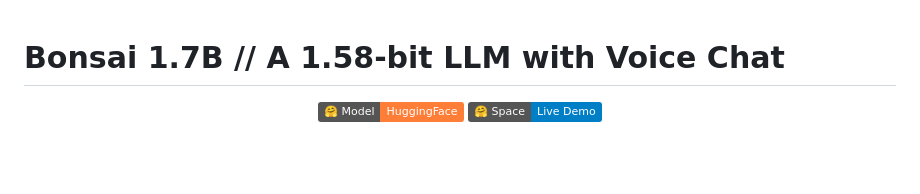
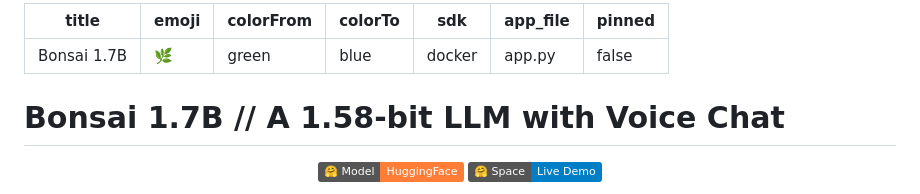
Before and after one commit to qharo/Bonsai-1.7B-Ternary, a Markdown page: README.md, the part around the change. Rendered like a GitHub page; badges without logos; blank space fills up the shorter version.

Commit message:
Add back YAML frontmatter required by HuggingFace Spaces

```diff
--- a/README.md
+++ b/README.md
@@ -1,3 +1,13 @@
+---
+title: Bonsai 1.7B
+emoji: 🌿
+colorFrom: green
+colorTo: blue
+sdk: docker
+app_file: app.py
+pinned: false
+---
+
 # Bonsai 1.7B // A 1.58-bit LLM with Voice Chat
 
 <div align="center">
```
